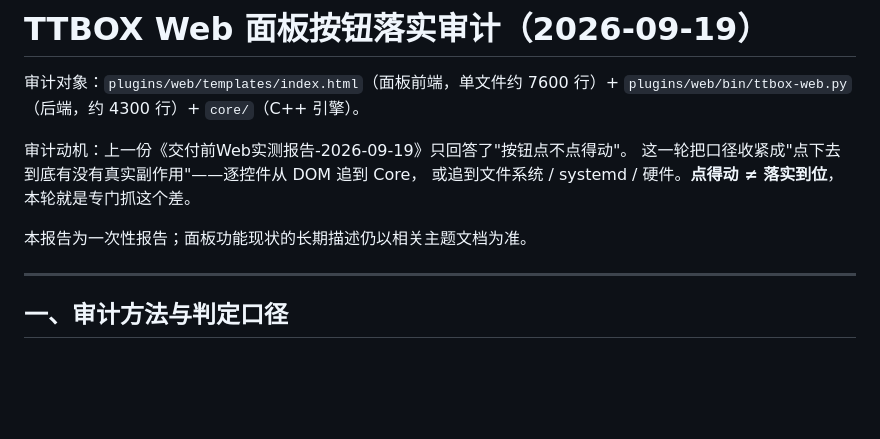
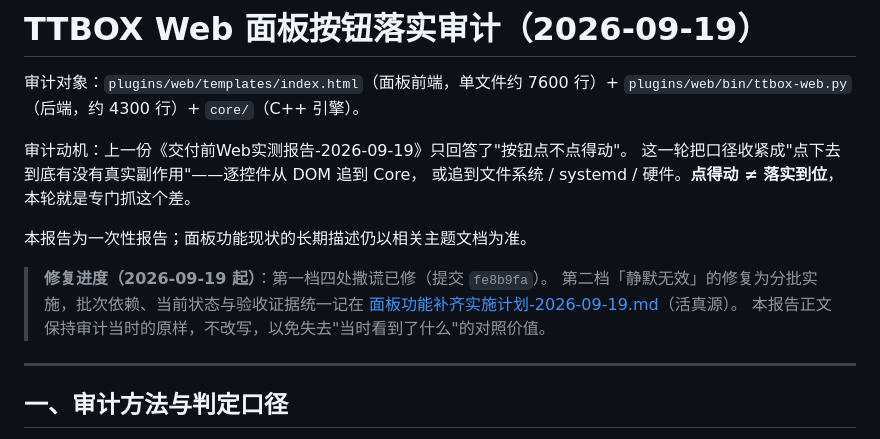
Before and after one commit to bageling/TTBOX, a Markdown page: docs/交付前Web按钮落实审计-2026-09-19.md, the part around the change. Rendered like a GitHub page; blank space fills up the shorter version.

```diff
--- a/docs/交付前Web按钮落实审计-2026-09-19.md
+++ b/docs/交付前Web按钮落实审计-2026-09-19.md
@@ -8,6 +8,11 @@
 或追到文件系统 / systemd / 硬件。**点得动 ≠ 落实到位**，本轮就是专门抓这个差。
 
 本报告为一次性报告；面板功能现状的长期描述仍以相关主题文档为准。
+
+> **修复进度（2026-09-19 起）**：第一档四处撒谎已修（提交 `fe8b9fa`）。
+> 第二档「静默无效」的修复为分批实施，批次依赖、当前状态与验收证据统一记在
+> [面板功能补齐实施计划-2026-09-19.md](面板功能补齐实施计划-2026-09-19.md)（活真源）。
+> 本报告正文保持审计当时的原样，不改写，以免失去"当时看到了什么"的对照价值。
 
 ---
 
```
Also changed, not shown: docs/面板功能补齐实施计划-2026-09-19.md (+18 -4 lines).
